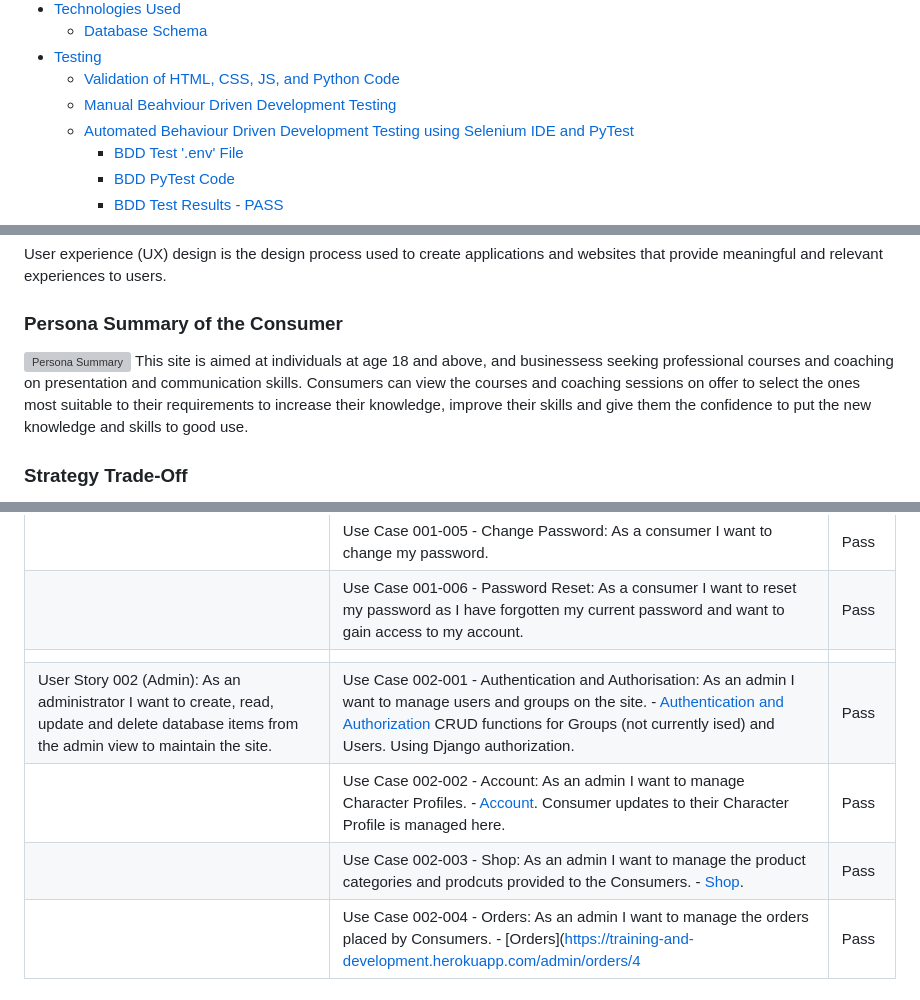
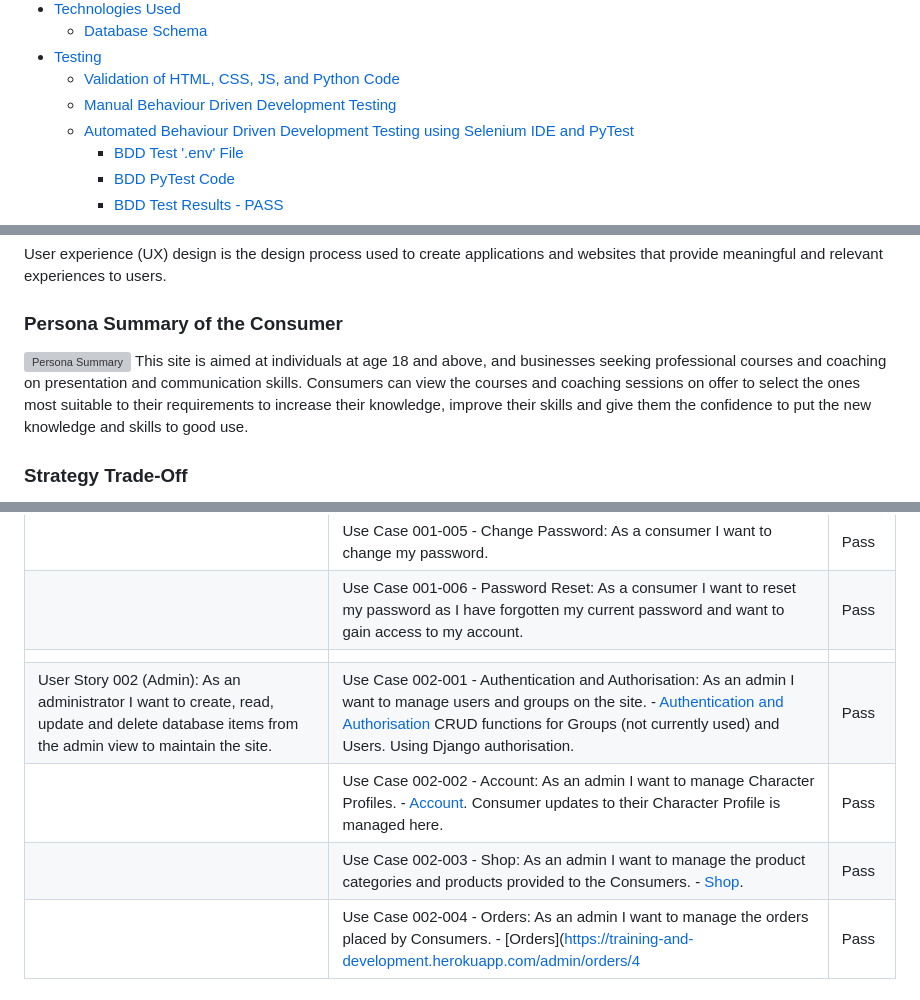
Before and after one commit to NaoiseGaffney/Training, a Markdown page: README.md, 3 parts joined by grey strips. Rendered like a GitHub page; folded sections open; grey boxes are pictures that could not be loaded.

```diff
--- a/README.md
+++ b/README.md
@@ -37,7 +37,7 @@ Professional Communication and Presentation Skills - 4th Milestone Project for t
     + [Database Schema](#database-schema)
   * [Testing](#testing)
     + [Validation of HTML, CSS, JS, and Python Code](#validation-of-html--css--js--and-python-code)
-    + [Manual Beahviour Driven Development Testing](#manual-beahviour-driven-development-testing)
+    + [Manual Behaviour Driven Development Testing](#manual-behaviour-driven-development-testing)
     + [Automated Behaviour Driven Development Testing using Selenium IDE and PyTest](#automated-behaviour-driven-development-testing-using-selenium-ide-and-pytest)
       - [BDD Test '.env' File](#bdd-test--env--file)
       - [BDD PyTest Code](#bdd-pytest-code)
@@ -81,7 +81,7 @@ User experience (UX) design is the design process used to create applications an
 
 ### Persona Summary of the Consumer
 ![Persona Summary](Documentation/persona_summary.png)
-This site is aimed at individuals at age 18 and above, and businessess seeking professional courses and coaching on presentation and communication skills. Consumers can view the courses and coaching sessions on offer to select the ones most suitable to their requirements to increase their knowledge, improve their skills and give them the confidence to put the new knowledge and skills to good use.
+This site is aimed at individuals at age 18 and above, and businesses seeking professional courses and coaching on presentation and communication skills. Consumers can view the courses and coaching sessions on offer to select the ones most suitable to their requirements to increase their knowledge, improve their skills and give them the confidence to put the new knowledge and skills to good use.
 
 ### Strategy Trade-Off
 UX Design is driven by business goals and user needs, and features developed are aligned to these. However, each feature requires time and effort, and often time is constrained as is effort as the greater the effort the higher the cost. Therefore some features are prioritised or mandatory, while others are optional and developed pending time and ultimately cost.
@@ -446,9 +431,9 @@ Running the manual tasks validate the Use Case, and in turn the User Story. A te
 |                                                                                                                                                                                                              | Use Case 001-005 - Change Password: As a consumer I want to change my password.                                                                                                                                                                                               | Pass        |
 |                                                                                                                                                                                                              | Use Case 001-006 - Password Reset: As a consumer I want to reset my password as I have forgotten my current password and want to gain access to my account.                                                                                                                   | Pass        |
 |                                                                                                                                                                                                              |                                                                                                                                                                                                                                                                               |             |
-| User Story 002 (Admin): As an administrator I want to create, read, update and delete database items from the admin view to maintain the site.                                                               | Use Case 002-001 - Authentication and Authorisation: As an admin I want to manage users and groups on the site. - [Authentication and Authorization](https://training-and-development.herokuapp.com/admin/auth/) CRUD functions for Groups (not currently ised) and Users. Using Django authorization. | Pass        |
+| User Story 002 (Admin): As an administrator I want to create, read, update and delete database items from the admin view to maintain the site.                                                               | Use Case 002-001 - Authentication and Authorisation: As an admin I want to manage users and groups on the site. - [Authentication and Authorisation](https://training-and-development.herokuapp.com/admin/auth/) CRUD functions for Groups (not currently used) and Users. Using Django authorisation. | Pass        |
 |                                                                                                                                                                                                              | Use Case 002-002 - Account: As an admin I want to manage Character Profiles. - [Account](https://training-and-development.herokuapp.com/admin/account/). Consumer updates to their Character Profile is managed here.                                                                                  | Pass        |
-|                                                                                                                                                                                                              | Use Case 002-003 - Shop: As an admin I want to manage the product categories and prodcuts provided to the Consumers. - [Shop](https://training-and-development.herokuapp.com/admin/shop/).                                                                                                             | Pass        |
+|                                                                                                                                                                                                              | Use Case 002-003 - Shop: As an admin I want to manage the product categories and products provided to the Consumers. - [Shop](https://training-and-development.herokuapp.com/admin/shop/).                                                                                                             | Pass        |
 |                                                                                                                                                                                                              | Use Case 002-004 - Orders: As an admin I want to manage the orders placed by Consumers. - [Orders](https://training-and-development.herokuapp.com/admin/orders/4                                                                                                                                       | Pass        |
 
 
```
Also changed, not shown: other parts of README.md (+30 -45 lines), Documentation/AnonymousUserOrderCreateForm.png (added), Documentation/AuthenticatedUserOrderCreateForm.png (added).
